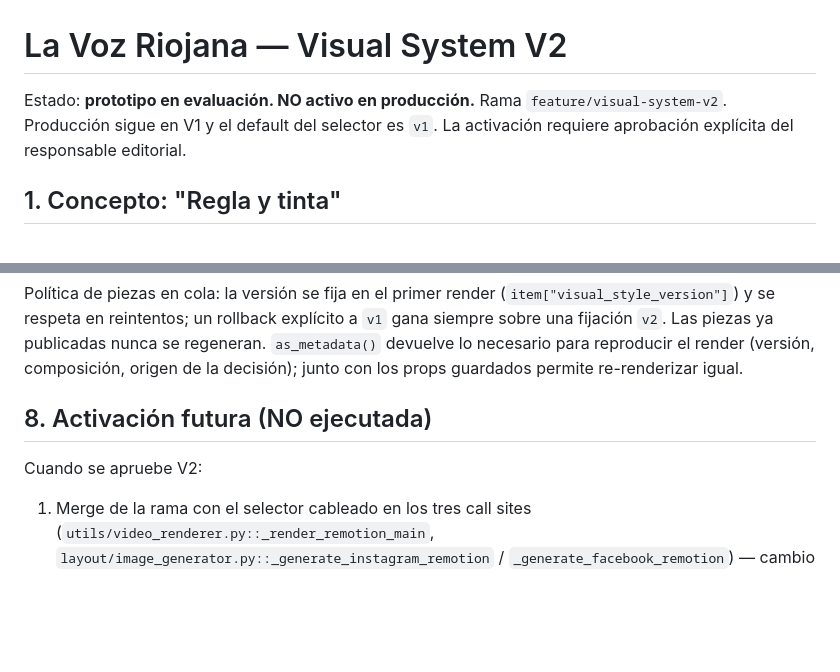
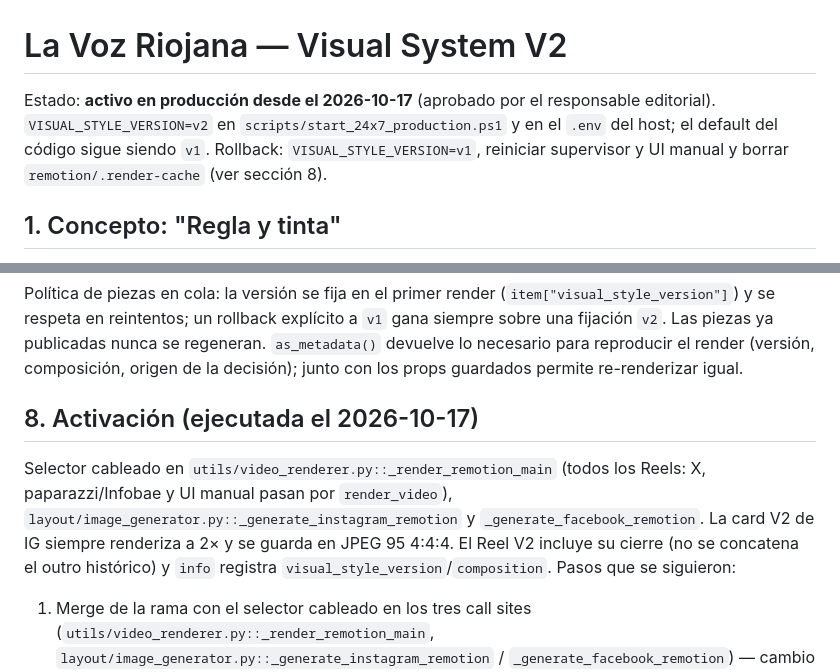
Before and after one commit to NahimMora/news-auto-publisher-lavozriojana, a Markdown page: docs/design/VISUAL_SYSTEM_V2.md, 2 parts joined by grey strips. Rendered like a GitHub page; blank space fills up the shorter version.

```diff
--- a/docs/design/VISUAL_SYSTEM_V2.md
+++ b/docs/design/VISUAL_SYSTEM_V2.md
@@ -1,8 +1,10 @@
 # La Voz Riojana — Visual System V2
 
-Estado: **prototipo en evaluación. NO activo en producción.** Rama
-`feature/visual-system-v2`. Producción sigue en V1 y el default del selector es
-`v1`. La activación requiere aprobación explícita del responsable editorial.
+Estado: **activo en producción desde el 2026-10-17** (aprobado por el responsable
+editorial). `VISUAL_STYLE_VERSION=v2` en `scripts/start_24x7_production.ps1` y en
+el `.env` del host; el default del código sigue siendo `v1`. Rollback:
+`VISUAL_STYLE_VERSION=v1`, reiniciar supervisor y UI manual y borrar
+`remotion/.render-cache` (ver sección 8).
 
 ## 1. Concepto: "Regla y tinta"
 
@@ -144,9 +146,15 @@ regeneran. `as_metadata()` devuelve lo necesario para reproducir el render
 (versión, composición, origen de la decisión); junto con los props guardados
 permite re-renderizar igual.
 
-## 8. Activación futura (NO ejecutada)
+## 8. Activación (ejecutada el 2026-10-17)
 
-Cuando se apruebe V2:
+Selector cableado en `utils/video_renderer.py::_render_remotion_main` (todos los
+Reels: X, paparazzi/Infobae y UI manual pasan por `render_video`),
+`layout/image_generator.py::_generate_instagram_remotion` y
+`_generate_facebook_remotion`. La card V2 de IG siempre renderiza a 2× y se
+guarda en JPEG 95 4:4:4. El Reel V2 incluye su cierre (no se concatena el outro
+histórico) y `info` registra `visual_style_version`/`composition`. Pasos que se
+siguieron:
 
 1. Merge de la rama con el selector cableado en los tres call sites
    (`utils/video_renderer.py::_render_remotion_main`,
```
Also changed, not shown: docs/CURRENT_STATE.md (+4 -0 lines), docs/DECISIONS.md (+16 -0 lines).
